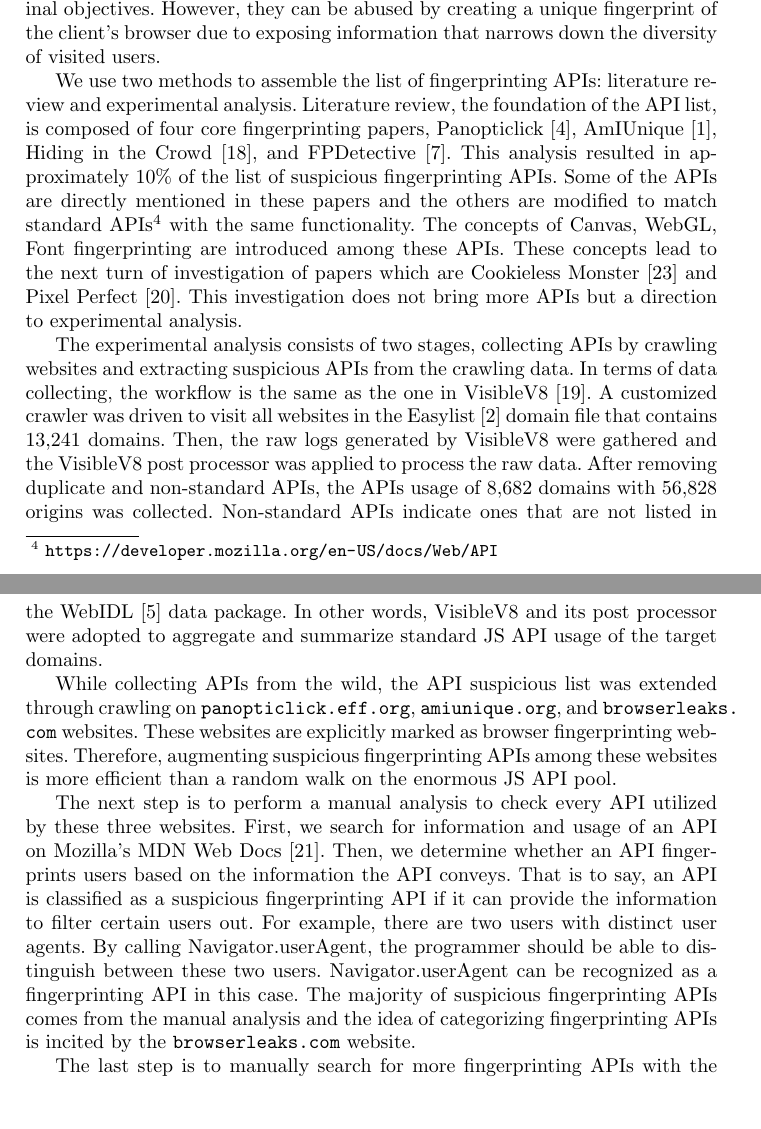
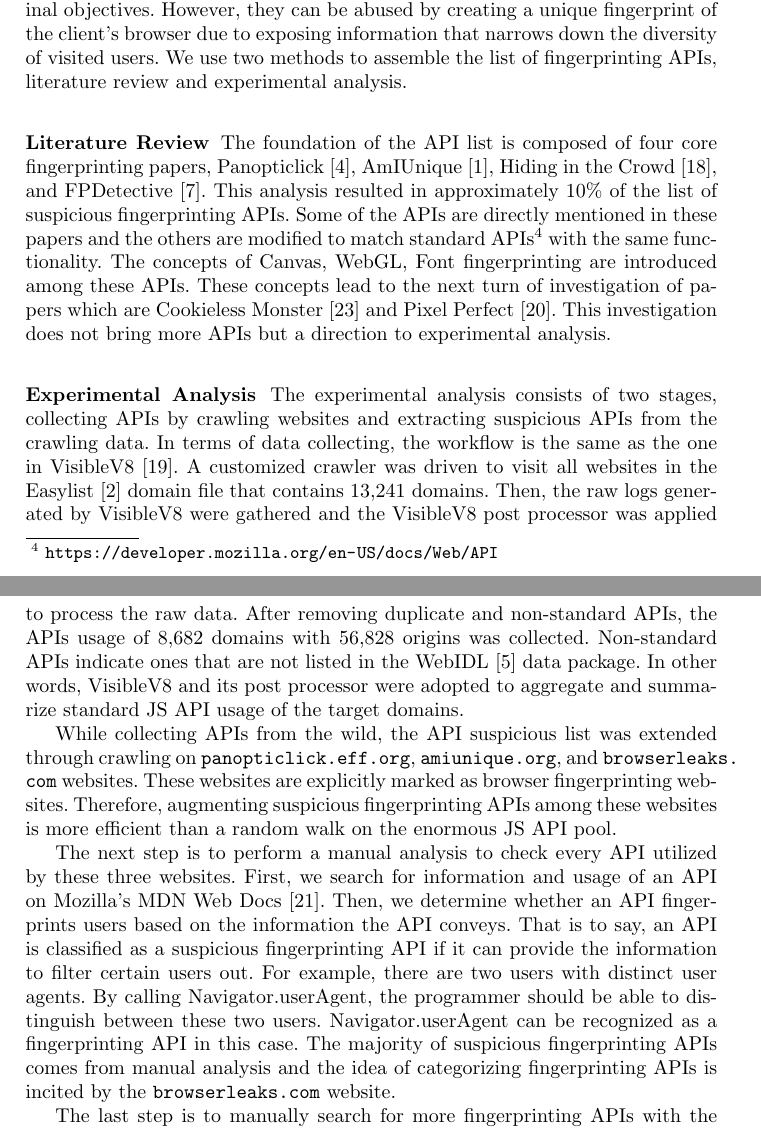
Before and after one commit to sa-akhavani/browserprint, a LaTeX thesis (paper/main.tex, which reads paper/fp-apis.tex): two parts of pages 5 and 6 of 16, joined at a grey line, cut so that both start at the same text, the shorter picture padded with empty space. Compiled offline with pdfLaTeX.

Commit message:
add subsubsectioning to fp-apis to enhance readability

```diff
--- a/paper/fp-apis.tex
+++ b/paper/fp-apis.tex
@@ -5,15 +5,20 @@ We conduct an in-depth analysis in order to determine which browser features are
 
 Our list of suspicious browser fingerprinting APIs contains a total of 313 JavaScript APIs. These APIs are considered suspicious because the purpose of using these API depends on the intent of the programmer who writes the code.
 We call this list \textit{suspicious fingerprinting APIs} in this paper.
-In Panopticlick's research~\cite{panopticlick}, browser fingerprinting is achieved through a combination of APIs that seem innocent, such as \texttt{Navigator.plugins}, \texttt{Navigator.userAgent}, and \texttt{Screen.colorDepth}. These APIs provide functionality that matches their original objectives. However, they can be abused by creating a unique fingerprint of the client's browser due to exposing information that narrows down the diversity of visited users. %Based on our approach taken to collect APIs, there is no way to determine whether the source code is doing browser fingerprinting without the acknowledgment of the writer of the code.
+In Panopticlick's research~\cite{panopticlick}, browser fingerprinting is achieved through a combination of APIs that seem innocent, such as \texttt{Navigator.plugins}, \texttt{Navigator.userAgent}, and \texttt{Screen.colorDepth}. These APIs provide functionality that matches their original objectives. However, they can be abused by creating a unique fingerprint of the client's browser due to exposing information that narrows down the diversity of visited users. We use two methods to assemble the list of fingerprinting APIs, literature review and experimental analysis.
+%Based on our approach taken to collect APIs, there is no way to determine whether the source code is doing browser fingerprinting without the acknowledgment of the writer of the code.
 
-We use two methods to assemble the list of fingerprinting APIs: literature review and experimental analysis. Literature review, the foundation of the API list, is composed of four core fingerprinting papers, Panopticlick~\cite{panopticlick}, AmIUnique~\cite{amiunique}, Hiding in the Crowd~\cite{hidinginthecrowd}, and FPDetective~\cite{fpdetective}. This analysis resulted in approximately 10\% of the list of suspicious fingerprinting APIs. Some of the APIs are directly mentioned in these papers and the others are modified to match standard APIs\footnote{\url{https://developer.mozilla.org/en-US/docs/Web/API}} with the same functionality. The concepts of Canvas, WebGL, Font fingerprinting are introduced among these APIs. These concepts lead to the next turn of investigation of papers which are Cookieless Monster~\cite{cookiemonster-SP13} and Pixel Perfect~\cite{mowery2012pixel}. This investigation does not bring more APIs but a direction to experimental analysis.
+\subsubsection{Literature Review}
+
+The foundation of the API list is composed of four core fingerprinting papers, Panopticlick~\cite{panopticlick}, AmIUnique~\cite{amiunique}, Hiding in the Crowd~\cite{hidinginthecrowd}, and FPDetective~\cite{fpdetective}. This analysis resulted in approximately 10\% of the list of suspicious fingerprinting APIs. Some of the APIs are directly mentioned in these papers and the others are modified to match standard APIs\footnote{\url{https://developer.mozilla.org/en-US/docs/Web/API}} with the same functionality. The concepts of Canvas, WebGL, Font fingerprinting are introduced among these APIs. These concepts lead to the next turn of investigation of papers which are Cookieless Monster~\cite{cookiemonster-SP13} and Pixel Perfect~\cite{mowery2012pixel}. This investigation does not bring more APIs but a direction to experimental analysis.
+
+\subsubsection{Experimental Analysis}
 
 The experimental analysis consists of two stages, collecting APIs by crawling websites and extracting suspicious APIs from the crawling data. In terms of data collecting, the workflow is the same as the one in VisibleV8~\cite{vv8-imc19}. A customized crawler was driven to visit all websites in the Easylist~\cite{Easylist} domain file that contains 13,241 domains. Then, the raw logs generated by VisibleV8 were gathered and the VisibleV8 post processor was applied to process the raw data. After removing duplicate and non-standard APIs, the APIs usage of 8,682 domains with 56,828 origins was collected. Non-standard APIs indicate ones that are not listed in the WebIDL~\cite{webidl} data package. In other words, VisibleV8 and its post processor were adopted to aggregate and summarize standard JS API usage of the target domains.
 
 While collecting APIs from the wild, the API suspicious list was extended through crawling on \url{panopticlick.eff.org}, \url{amiunique.org}, and \url{browserleaks.com} websites. These websites are explicitly marked as browser fingerprinting websites. Therefore, augmenting suspicious fingerprinting APIs among these websites is more efficient than a random walk on the enormous JS API pool.
 
-The next step is to perform a manual analysis to check every API utilized by these three websites. First, we search for information and usage of an API on Mozilla's MDN Web Docs~\cite{mdnwebdocs}. Then, we determine whether an API fingerprints users based on the information the API conveys. That is to say, an API is classified as a suspicious fingerprinting API if it can provide the information to filter certain users out. For example, there are two users with distinct user agents. By calling Navigator.userAgent, the programmer should be able to distinguish between these two users. Navigator.userAgent can be recognized as a fingerprinting API in this case. The majority of suspicious fingerprinting APIs comes from the manual analysis and the idea of categorizing fingerprinting APIs is incited by the \url{browserleaks.com} website.
+The next step is to perform a manual analysis to check every API utilized by these three websites. First, we search for information and usage of an API on Mozilla's MDN Web Docs~\cite{mdnwebdocs}. Then, we determine whether an API fingerprints users based on the information the API conveys. That is to say, an API is classified as a suspicious fingerprinting API if it can provide the information to filter certain users out. For example, there are two users with distinct user agents. By calling Navigator.userAgent, the programmer should be able to distinguish between these two users. Navigator.userAgent can be recognized as a fingerprinting API in this case. The majority of suspicious fingerprinting APIs comes from manual analysis and the idea of categorizing fingerprinting APIs is incited by the \url{browserleaks.com} website.
 
 The last step is to manually search for more fingerprinting APIs with the keyword. Namely, in Canvas fingerprinting, most APIs include the ``Canvas'' or ``CanvasRendering''. A program was created to filtrate APIs that contain ``Canvas'' or ``CanvasRendering'' among APIs of 8k crawled domains. The same pattern also applies to BatteryManager, WebGLRenderingContext, and SpeechSynthesis. Meanwhile, the fingerprint2.js~\cite{fingerprintjs2020Oct} was reviewed to supplement the suspicious fingerprinting API list.
 
```
